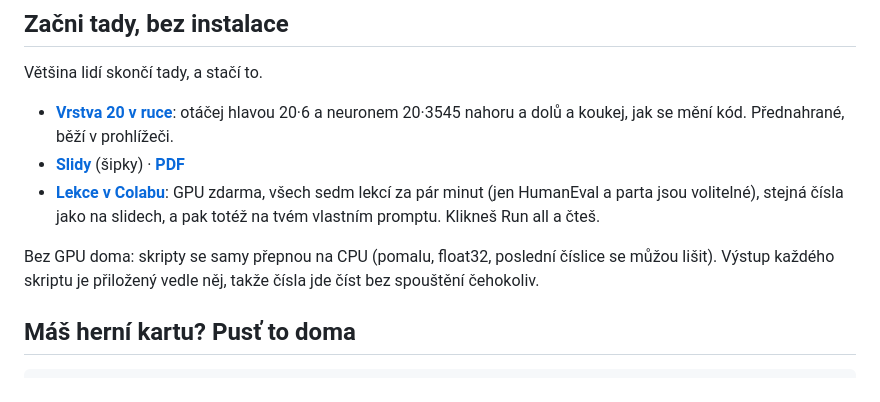
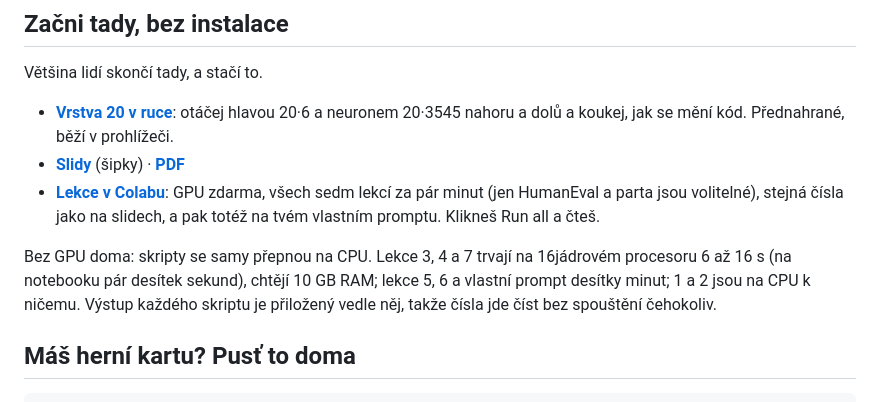
Before and after one commit to moudrkat/od-klavesnice-do-neuronu, a Markdown page: README.md, the part around the change. Drawn GitHub-style.

```diff
--- a/README.md
+++ b/README.md
@@ -34,8 +34,9 @@ Většina lidí skončí tady, a stačí to.
   GPU zdarma, všech sedm lekcí za pár minut (jen HumanEval a parta jsou volitelné), stejná čísla jako na
   slidech, a pak totéž na tvém vlastním promptu. Klikneš Run all a čteš.
 
-Bez GPU doma: skripty se samy přepnou na CPU (pomalu, float32, poslední číslice se můžou lišit). Výstup
-každého skriptu je přiložený vedle něj, takže čísla jde číst bez spouštění čehokoliv.
+Bez GPU doma: skripty se samy přepnou na CPU. Lekce 3, 4 a 7 trvají na 16jádrovém procesoru 6 až 16 s
+(na notebooku pár desítek sekund), chtějí 10 GB RAM; lekce 5, 6 a vlastní prompt desítky minut; 1 a 2 jsou
+na CPU k ničemu. Výstup každého skriptu je přiložený vedle něj, takže čísla jde číst bez spouštění čehokoliv.
 
 ## Máš herní kartu? Pusť to doma
 
```
Also changed, not shown: AGENTS.md (+1 -1 lines), REPRODUKCE.md (+1 -0 lines), deck/assets/neuron_scan.png (added), 5 other files.
